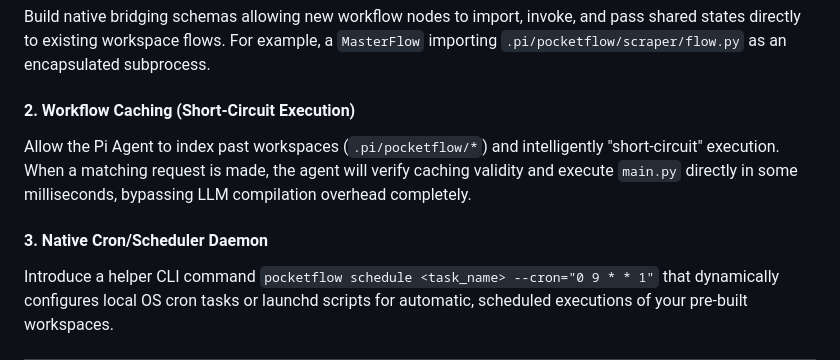
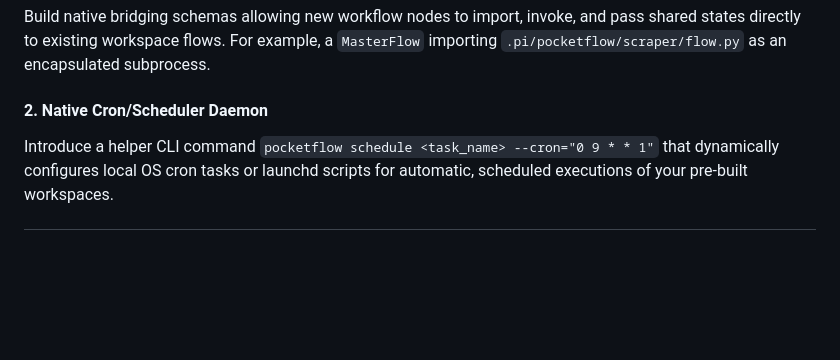
Before and after one commit to mbenetti/pi-dynamic-workflow, a Markdown page: README.md, the part around the change. GitHub-like rendering; blank space fills up the shorter version.

Commit message:
docs: remove workflow caching from roadmap in README.md as it is now a fully built feature

```diff
--- a/README.md
+++ b/README.md
@@ -146,10 +146,7 @@ PocketFlow Dynamic Harness is engineered to move from raw code generation to per
 #### 1. Agentic Composition (Sub-Workflow Orchestration)
 Build native bridging schemas allowing new workflow nodes to import, invoke, and pass shared states directly to existing workspace flows. For example, a `MasterFlow` importing `.pi/pocketflow/scraper/flow.py` as an encapsulated subprocess.
 
-#### 2. Workflow Caching (Short-Circuit Execution)
-Allow the Pi Agent to index past workspaces (`.pi/pocketflow/*`) and intelligently "short-circuit" execution. When a matching request is made, the agent will verify caching validity and execute `main.py` directly in some milliseconds, bypassing LLM compilation overhead completely.
-
-#### 3. Native Cron/Scheduler Daemon
+#### 2. Native Cron/Scheduler Daemon
 Introduce a helper CLI command `pocketflow schedule <task_name> --cron="0 9 * * 1"` that dynamically configures local OS cron tasks or launchd scripts for automatic, scheduled executions of your pre-built workspaces.
 
 ---
```
